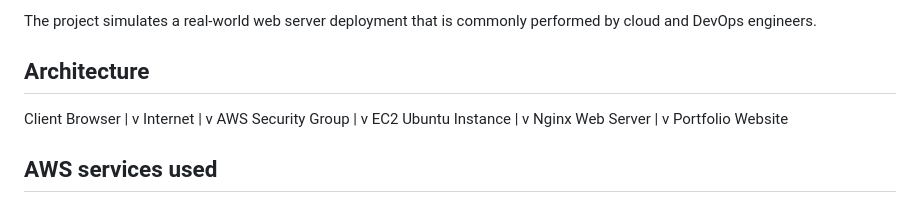
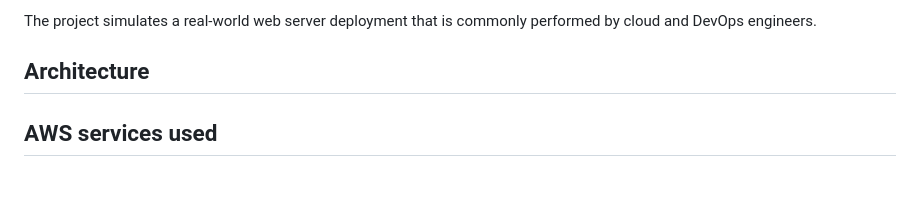
Before and after one commit to Divya-pillapalem8639/aws-ec2-nginx-website-deployment, a Markdown page: README.md, the part around the change. Rendered like a GitHub page.

Commit message:
Remove architecture diagram section
Removed architecture diagram from README.

```diff
--- a/README.md
+++ b/README.md
@@ -7,23 +7,6 @@ This project demonstrates the deployment of a static portfolio website on an AWS
 The project simulates a real-world web server deployment that is commonly performed by cloud and DevOps engineers.
 
 ## Architecture
-
-Client Browser
-|
-v
-Internet
-|
-v
-AWS Security Group
-|
-v
-EC2 Ubuntu Instance
-|
-v
-Nginx Web Server
-|
-v
-Portfolio Website
 
 ## AWS services used
 
```
